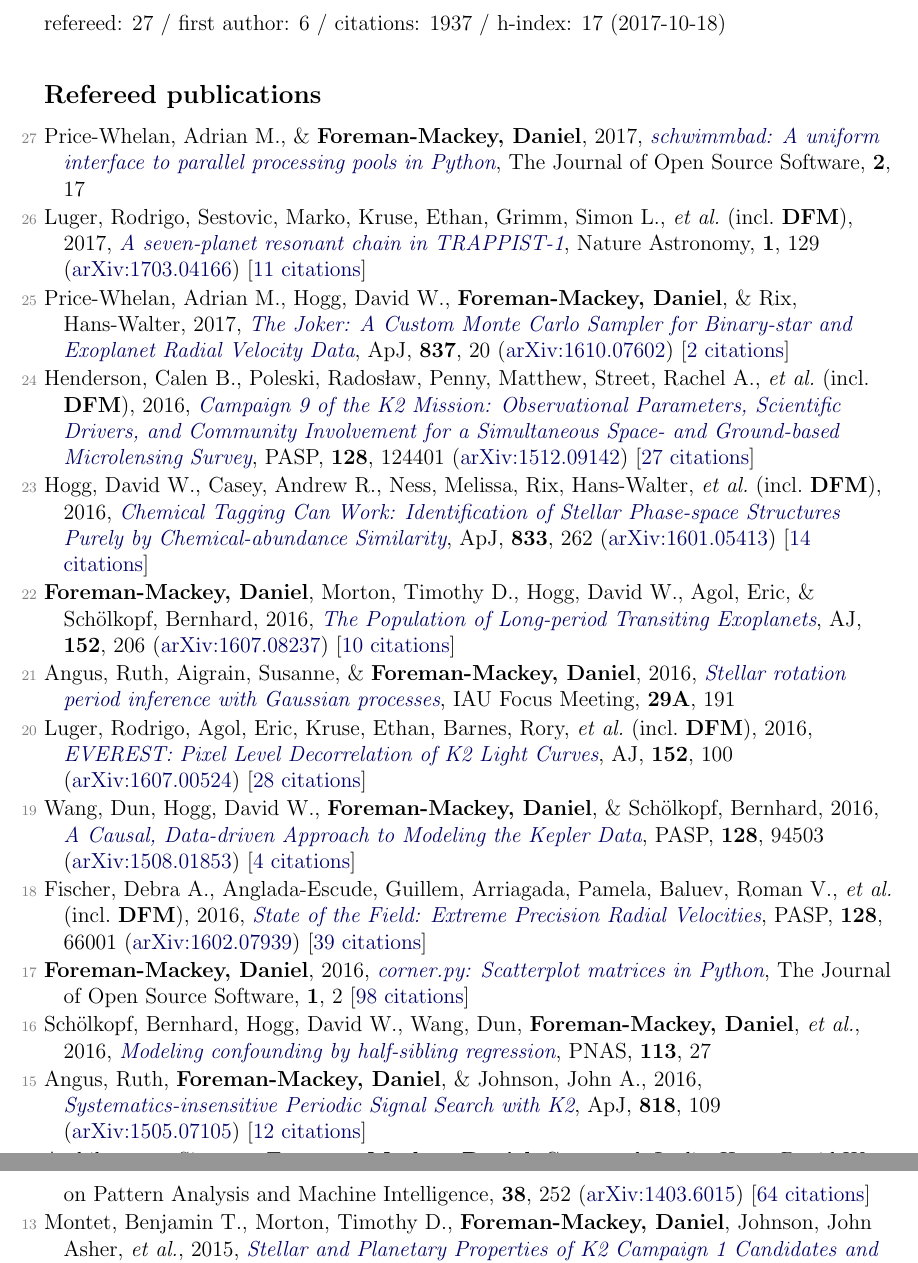
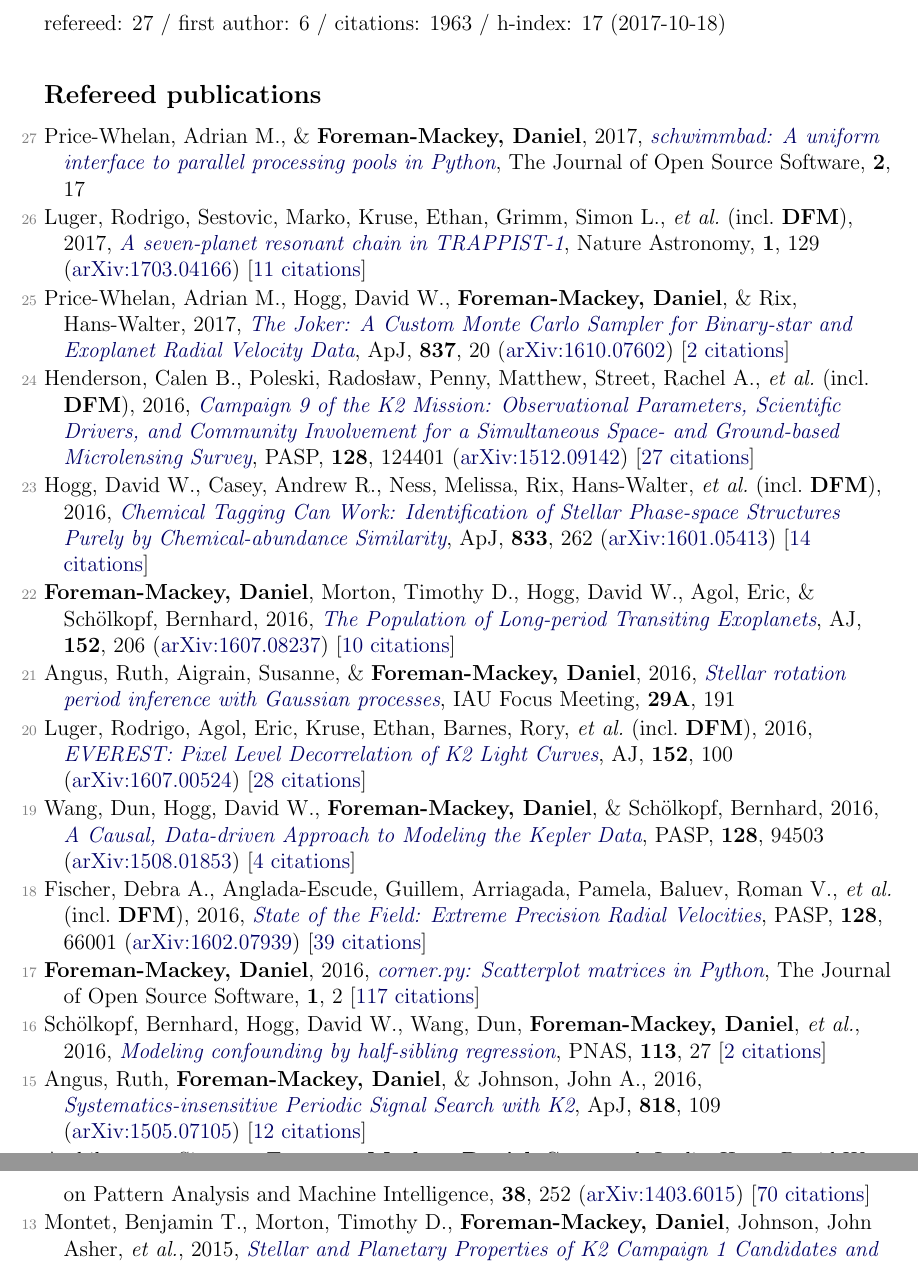
Before and after one commit to dfm/cv, a LaTeX document (pubs.tex, which reads pubs_ref.tex, pubs_summary.tex): two parts of pages 1 and 2 of 3, joined at a grey line, cut so that both start at the same text. Compiled offline with pdfLaTeX.

Commit message:
updating scholar citations

```diff
--- a/pubs_ref.tex
+++ b/pubs_ref.tex
@@ -18,13 +18,13 @@
 
 \item[{\color{numcolor}\scriptsize18}] Fischer, Debra A., Anglada-Escude, Guillem, Arriagada, Pamela, Baluev, Roman V., \etal\ (incl.\ \textbf{DFM}), 2016, \doi{10.1088/1538-3873/128/964/066001}{State of the Field: Extreme Precision Radial Velocities}, \pasp, \textbf{128}, 66001 (\arxiv{1602.07939}) [\href{http://adsabs.harvard.edu/abs/2016PASP..128f6001F}{39 citations}]
 
-\item[{\color{numcolor}\scriptsize17}] \textbf{Foreman-Mackey, Daniel}, 2016, \doi{10.21105/joss.00024}{corner.py: Scatterplot matrices in Python}, The Journal of Open Source Software, \textbf{1}, 2 [\href{https://scholar.google.com/scholar?cites=1835087844145558435,17836006976722650130,13220763673061560856}{98 citations}]
+\item[{\color{numcolor}\scriptsize17}] \textbf{Foreman-Mackey, Daniel}, 2016, \doi{10.21105/joss.00024}{corner.py: Scatterplot matrices in Python}, The Journal of Open Source Software, \textbf{1}, 2 [\href{https://scholar.google.com/scholar?cites=1835087844145558435,17836006976722650130,13220763673061560856}{117 citations}]
 
-\item[{\color{numcolor}\scriptsize16}] Sch{\"o}lkopf, Bernhard, Hogg, David W., Wang, Dun, \textbf{Foreman-Mackey, Daniel}, \etal, 2016, \doi{10.1073/pnas.1511656113}{Modeling confounding by half-sibling regression}, PNAS, \textbf{113}, 27
+\item[{\color{numcolor}\scriptsize16}] Sch{\"o}lkopf, Bernhard, Hogg, David W., Wang, Dun, \textbf{Foreman-Mackey, Daniel}, \etal, 2016, \doi{10.1073/pnas.1511656113}{Modeling confounding by half-sibling regression}, PNAS, \textbf{113}, 27 [\href{https://scholar.google.com/scholar?cites=2429561747341807338}{2 citations}]
 
 \item[{\color{numcolor}\scriptsize15}] Angus, Ruth, \textbf{Foreman-Mackey, Daniel}, \& Johnson, John A., 2016, \doi{10.3847/0004-637X/818/2/109}{Systematics-insensitive Periodic Signal Search with K2}, \apj, \textbf{818}, 109 (\arxiv{1505.07105}) [\href{http://adsabs.harvard.edu/abs/2016ApJ...818..109A}{12 citations}]
 
-\item[{\color{numcolor}\scriptsize14}] Ambikasaran, Sivaram, \textbf{Foreman-Mackey, Daniel}, Greengard, Leslie, Hogg, David W., \& O'Neil, Michael, 2016, \doi{10.1109/TPAMI.2015.2448083}{Fast Direct Methods for Gaussian Processes}, IEEE Transactions on Pattern Analysis and Machine Intelligence, \textbf{38}, 252 (\arxiv{1403.6015}) [\href{https://scholar.google.com/scholar?cites=4840899390891567426,9641158393712381489}{64 citations}]
+\item[{\color{numcolor}\scriptsize14}] Ambikasaran, Sivaram, \textbf{Foreman-Mackey, Daniel}, Greengard, Leslie, Hogg, David W., \& O'Neil, Michael, 2016, \doi{10.1109/TPAMI.2015.2448083}{Fast Direct Methods for Gaussian Processes}, IEEE Transactions on Pattern Analysis and Machine Intelligence, \textbf{38}, 252 (\arxiv{1403.6015}) [\href{https://scholar.google.com/scholar?cites=4840899390891567426,9641158393712381489}{70 citations}]
 
 \item[{\color{numcolor}\scriptsize13}] Montet, Benjamin T., Morton, Timothy D., \textbf{Foreman-Mackey, Daniel}, Johnson, John Asher, \etal, 2015, \doi{10.1088/0004-637X/809/1/25}{Stellar and Planetary Properties of K2 Campaign 1 Candidates and Validation of 17 Planets, Including a Planet Receiving Earth-like Insolation}, \apj, \textbf{809}, 25 (\arxiv{1503.07866}) [\href{http://adsabs.harvard.edu/abs/2015ApJ...809...25M}{35 citations}]
 
--- a/pubs_summary.tex
+++ b/pubs_summary.tex
@@ -1 +1 @@
-refereed: 27 / first author: 6 / citations: 1937 / h-index: 17 (2017-10-18)
+refereed: 27 / first author: 6 / citations: 1963 / h-index: 17 (2017-10-18)
```
Also changed, not shown: 1 other file.
